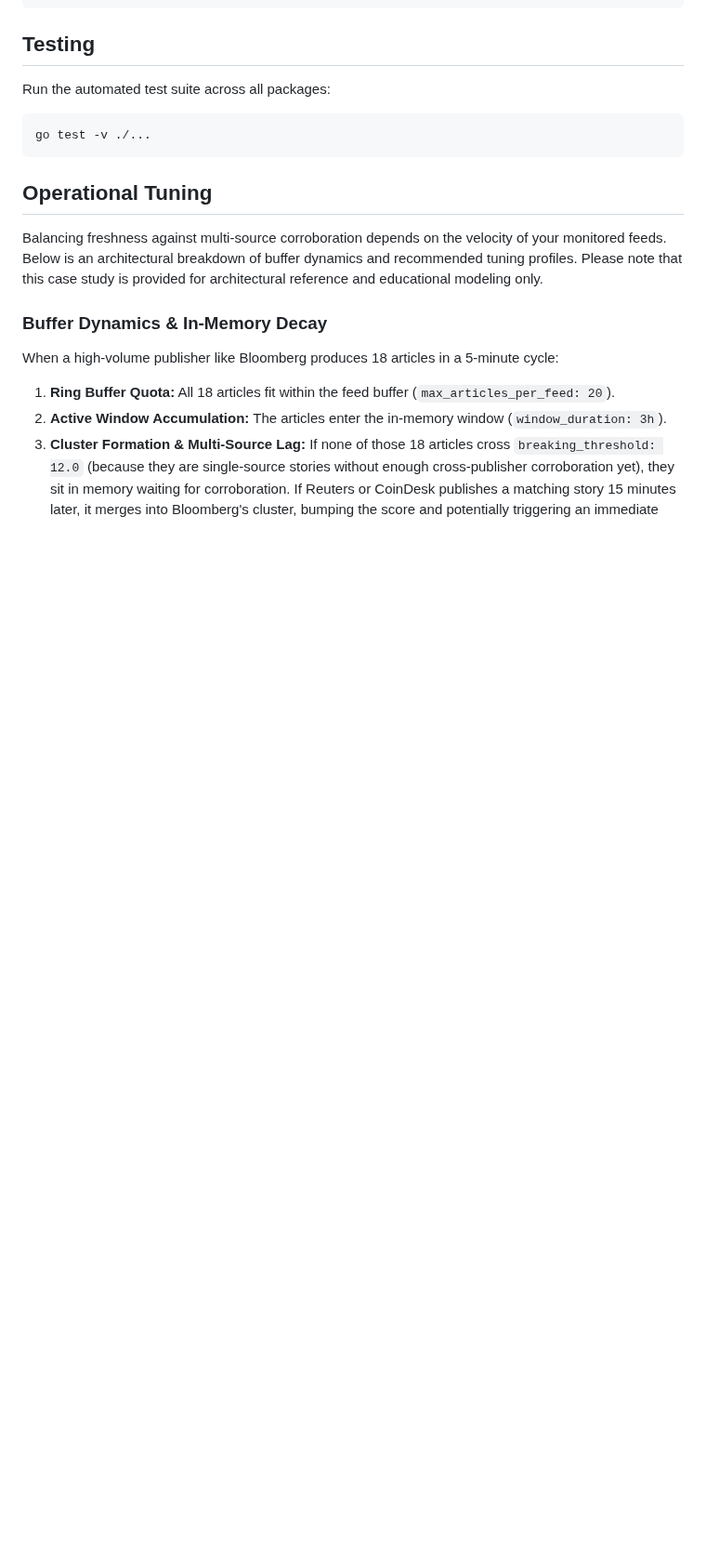
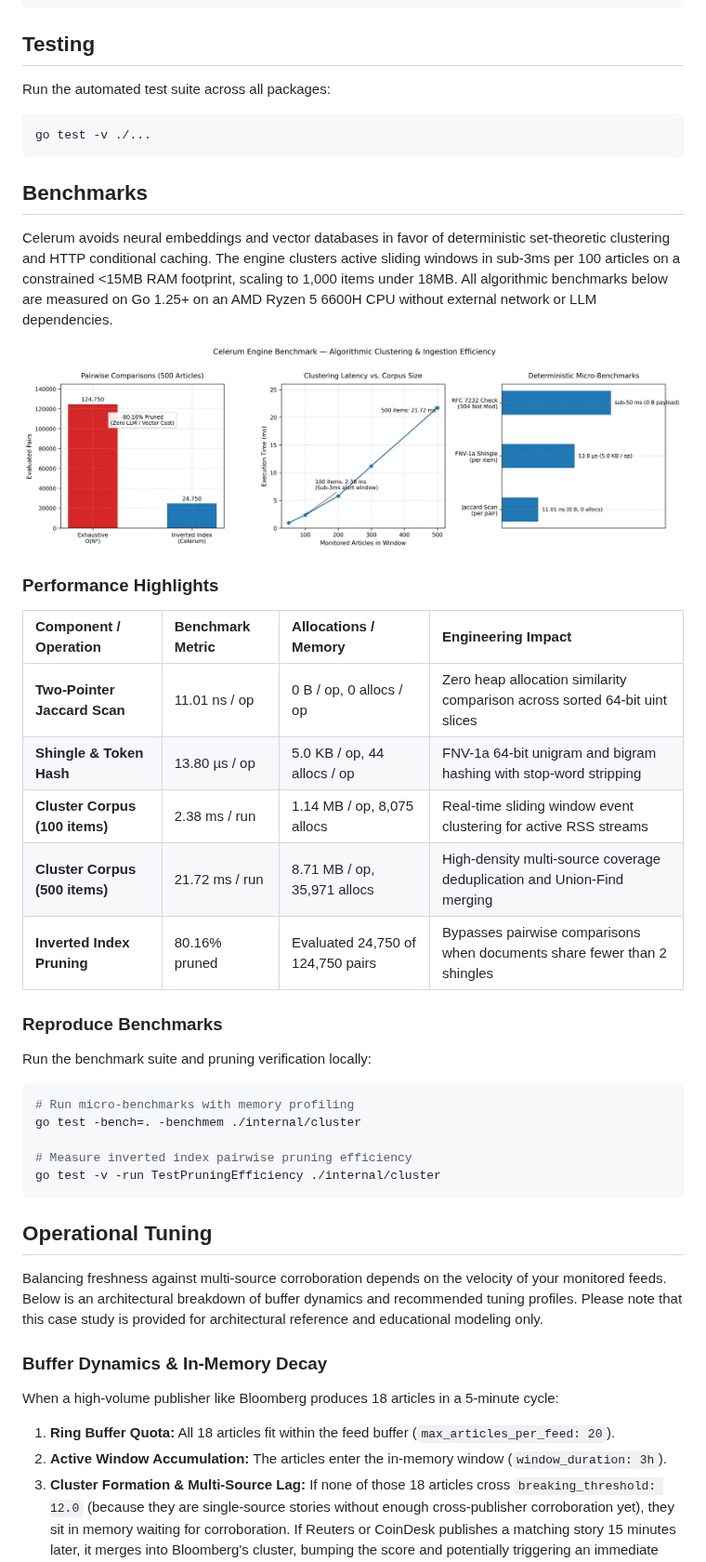
Before and after one commit to rafifmsn/celerum, a Markdown page: README.md, the part around the change. Shown at 93% size. Rendered like a GitHub page; pictures changed too: benchmarks.jpg (added); blank space fills up the shorter version.

Commit message:
perf(cluster): add clustering benchmarks and document performance metrics (#6)

````diff
--- a/README.md
+++ b/README.md
@@ -228,6 +228,36 @@ Run the automated test suite across all packages:
 go test -v ./...
 ```
 
+## Benchmarks
+
+Celerum avoids neural embeddings and vector databases in favor of deterministic set-theoretic clustering and HTTP conditional caching.
+The engine clusters active sliding windows in sub-3ms per 100 articles on a constrained <15MB RAM footprint, scaling to 1,000 items under 18MB.
+All algorithmic benchmarks below are measured on Go 1.25+ on an AMD Ryzen 5 6600H CPU without external network or LLM dependencies.
+
+![Celerum Engine Benchmarks](./benchmarks.jpg)
+
+### Performance Highlights
+
+| Component / Operation          | Benchmark Metric | Allocations / Memory              | Engineering Impact                                                          |
+| :----------------------------- | :--------------- | :-------------------------------- | :-------------------------------------------------------------------------- |
+| **Two-Pointer Jaccard Scan**   | 11.01 ns / op    | 0 B / op, 0 allocs / op           | Zero heap allocation similarity comparison across sorted 64-bit uint slices |
+| **Shingle & Token Hash**       | 13.80 µs / op    | 5.0 KB / op, 44 allocs / op       | FNV-1a 64-bit unigram and bigram hashing with stop-word stripping           |
+| **Cluster Corpus (100 items)** | 2.38 ms / run    | 1.14 MB / op, 8,075 allocs        | Real-time sliding window event clustering for active RSS streams            |
+| **Cluster Corpus (500 items)** | 21.72 ms / run   | 8.71 MB / op, 35,971 allocs       | High-density multi-source coverage deduplication and Union-Find merging     |
+| **Inverted Index Pruning**     | 80.16% pruned    | Evaluated 24,750 of 124,750 pairs | Bypasses pairwise comparisons when documents share fewer than 2 shingles    |
+
+### Reproduce Benchmarks
+
+Run the benchmark suite and pruning verification locally:
+
+```bash
+# Run micro-benchmarks with memory profiling
+go test -bench=. -benchmem ./internal/cluster
+
+# Measure inverted index pairwise pruning efficiency
+go test -v -run TestPruningEfficiency ./internal/cluster
+```
+
 ## Operational Tuning
 
 Balancing freshness against multi-source corroboration depends on the velocity of your monitored feeds.
````
Also changed, not shown: 1 other file.
